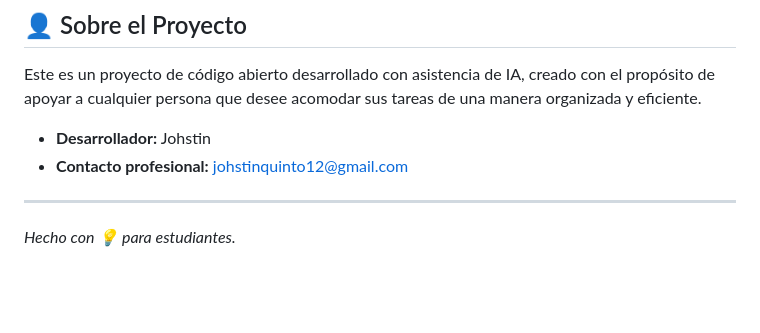
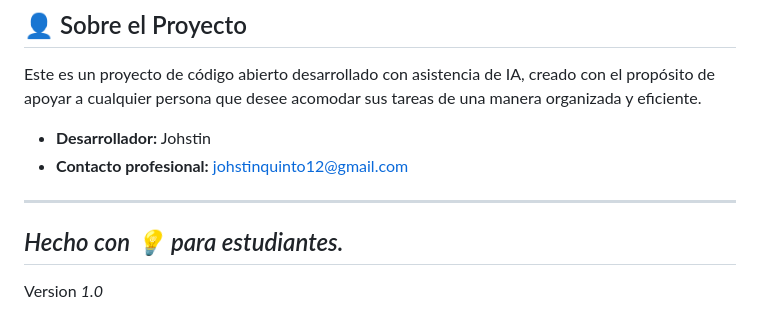
Before and after one commit to johstinquinto12-source/GESTOR-TAREAS, a Markdown page: README.md, the part around the change. Drawn GitHub-style; blank space fills up the shorter version.

```diff
--- a/README.md
+++ b/README.md
@@ -44,3 +44,5 @@ Este es un proyecto de código abierto desarrollado con asistencia de IA, creado
 
 ---
 *Hecho con 💡 para estudiantes.*
+---
+Version *1.0*
```
